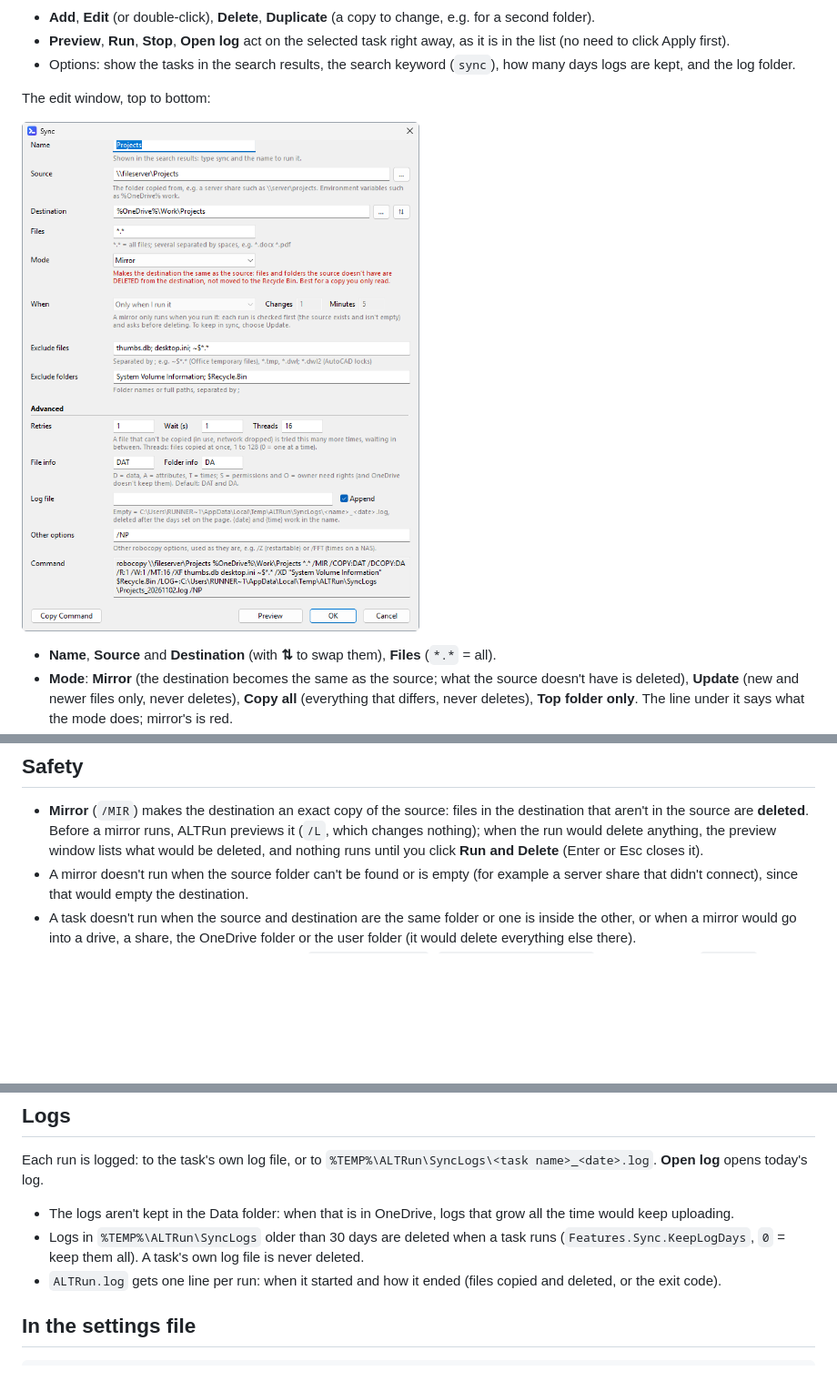
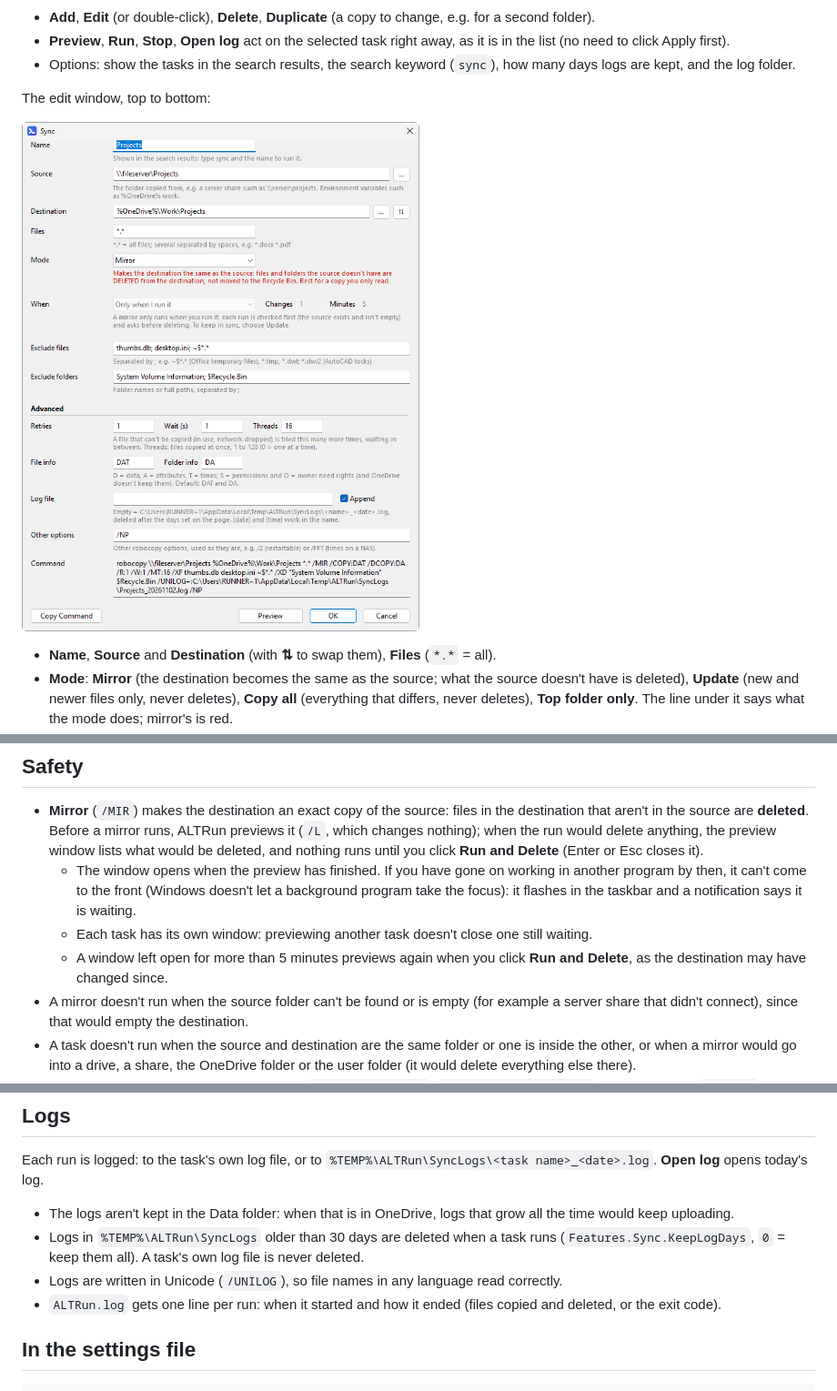
Before and after one commit to zhugecaomao/ALTRun, a Markdown page: docs/wiki/Sync-Tasks.md, 3 parts joined by grey strips. Shown at 91% size. Drawn GitHub-style; pictures changed too: docs/images/screenshots/sync-editor.png; blank space fills up the shorter version.

```diff
--- a/docs/wiki/Sync-Tasks.md
+++ b/docs/wiki/Sync-Tasks.md
@@ -38,6 +38,9 @@ The edit window, top to bottom:
 
 ## Safety
 - **Mirror** (`/MIR`) makes the destination an exact copy of the source: files in the destination that aren't in the source are **deleted**. Before a mirror runs, ALTRun previews it (`/L`, which changes nothing); when the run would delete anything, the preview window lists what would be deleted, and nothing runs until you click **Run and Delete** (Enter or Esc closes it).
+  - The window opens when the preview has finished. If you have gone on working in another program by then, it can't come to the front (Windows doesn't let a background program take the focus): it flashes in the taskbar and a notification says it is waiting.
+  - Each task has its own window: previewing another task doesn't close one still waiting.
+  - A window left open for more than 5 minutes previews again when you click **Run and Delete**, as the destination may have changed since.
 - A mirror doesn't run when the source folder can't be found or is empty (for example a server share that didn't connect), since that would empty the destination.
 - A task doesn't run when the source and destination are the same folder or one is inside the other, or when a mirror would go into a drive, a share, the OneDrive folder or the user folder (it would delete everything else there).
 - Source and destination must be full paths (`D:\Sync\Projects`, `\\server\share\folder`). A relative path, `\folder` (the root of whichever drive is current) or an environment variable that doesn't exist on this PC (`%OneDrive%` without OneDrive) would make robocopy work in some other folder, so such a task doesn't run.
@@ -48,6 +51,7 @@ The edit window, top to bottom:
 Each run is logged: to the task's own log file, or to `%TEMP%\ALTRun\SyncLogs\<task name>_<date>.log`. **Open log** opens today's log.
 - The logs aren't kept in the Data folder: when that is in OneDrive, logs that grow all the time would keep uploading.
 - Logs in `%TEMP%\ALTRun\SyncLogs` older than 30 days are deleted when a task runs (`Features.Sync.KeepLogDays`, `0` = keep them all). A task's own log file is never deleted.
+- Logs are written in Unicode (`/UNILOG`), so file names in any language read correctly.
 - `ALTRun.log` gets one line per run: when it started and how it ended (files copied and deleted, or the exit code).
 
 ## In the settings file
```
Also changed, not shown: CHANGELOG.md (+14 -1 lines), docs/wiki/Sync-Tasks-zh.md (+4 -0 lines), 10 other files.
